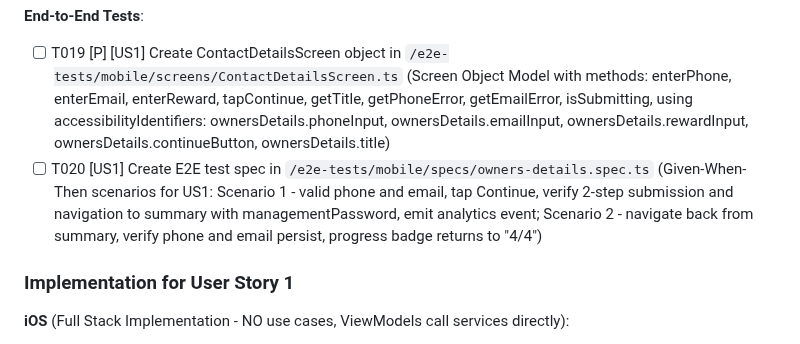
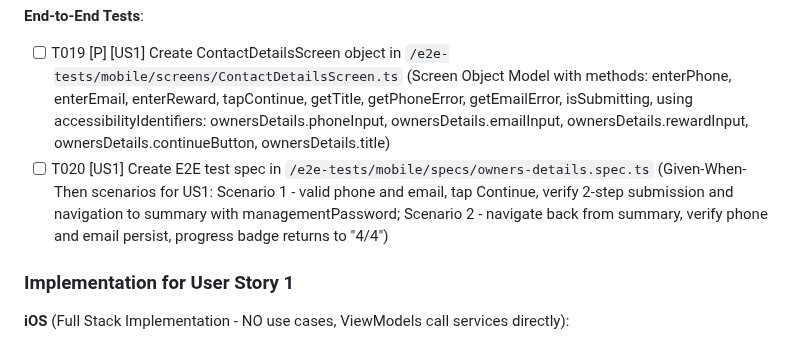
Before and after one commit to m1chalz/AI-First, a Markdown page: specs/035-ios-owners-details-screen/tasks.md, the part around the change. Drawn GitHub-style.

Commit message:
[035] Refine E2E test scenario in tasks.md
Removed 'emit analytics event' from T020 description to match updated scope.

```diff
--- a/specs/035-ios-owners-details-screen/tasks.md
+++ b/specs/035-ios-owners-details-screen/tasks.md
@@ -98,7 +98,7 @@ description: "Task list for iOS Owner's Details Screen implementation"
 
 **End-to-End Tests**:
 - [ ] T019 [P] [US1] Create ContactDetailsScreen object in `/e2e-tests/mobile/screens/ContactDetailsScreen.ts` (Screen Object Model with methods: enterPhone, enterEmail, enterReward, tapContinue, getTitle, getPhoneError, getEmailError, isSubmitting, using accessibilityIdentifiers: ownersDetails.phoneInput, ownersDetails.emailInput, ownersDetails.rewardInput, ownersDetails.continueButton, ownersDetails.title)
-- [ ] T020 [US1] Create E2E test spec in `/e2e-tests/mobile/specs/owners-details.spec.ts` (Given-When-Then scenarios for US1: Scenario 1 - valid phone and email, tap Continue, verify 2-step submission and navigation to summary with managementPassword, emit analytics event; Scenario 2 - navigate back from summary, verify phone and email persist, progress badge returns to "4/4")
+- [ ] T020 [US1] Create E2E test spec in `/e2e-tests/mobile/specs/owners-details.spec.ts` (Given-When-Then scenarios for US1: Scenario 1 - valid phone and email, tap Continue, verify 2-step submission and navigation to summary with managementPassword; Scenario 2 - navigate back from summary, verify phone and email persist, progress badge returns to "4/4")
 
 ### Implementation for User Story 1
 
```
